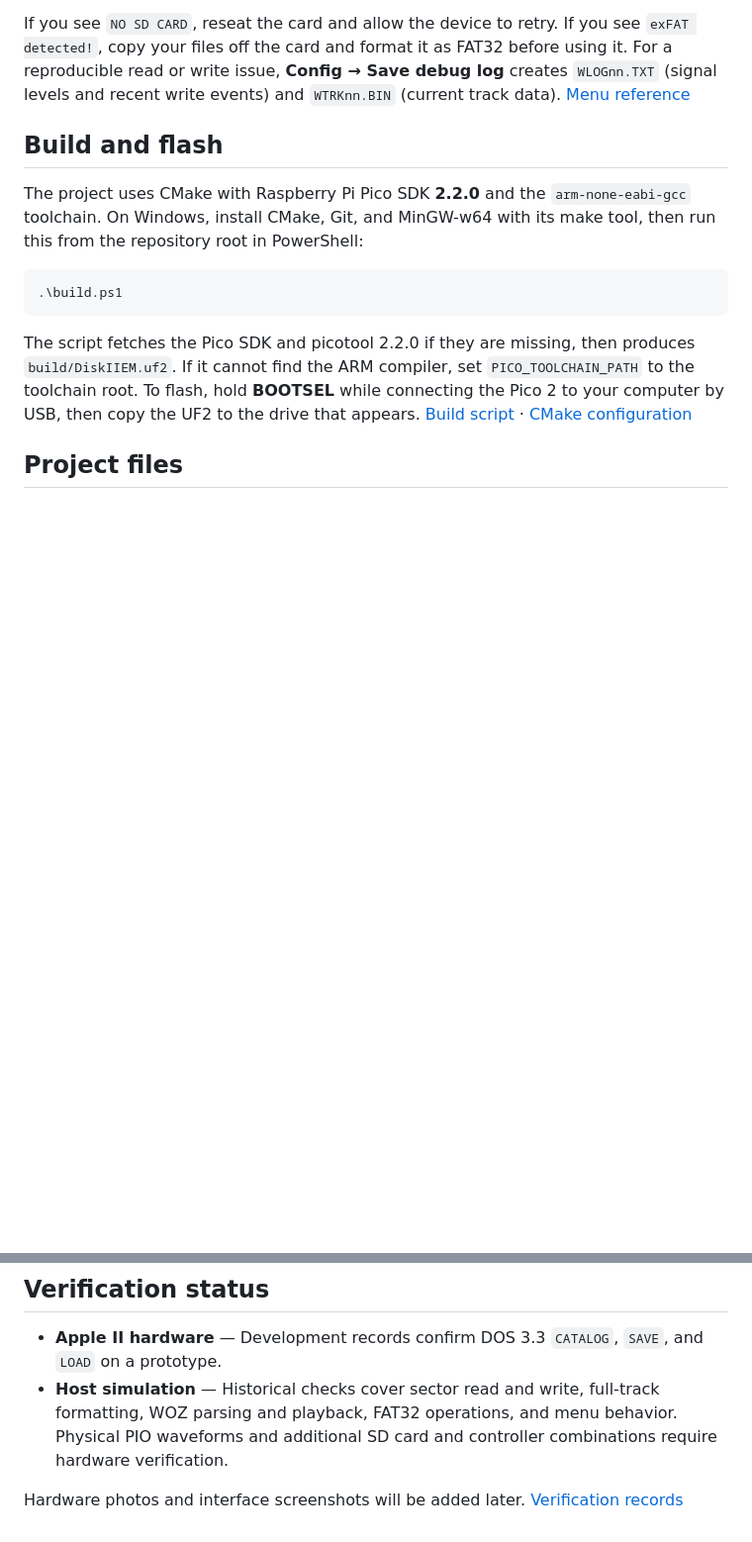
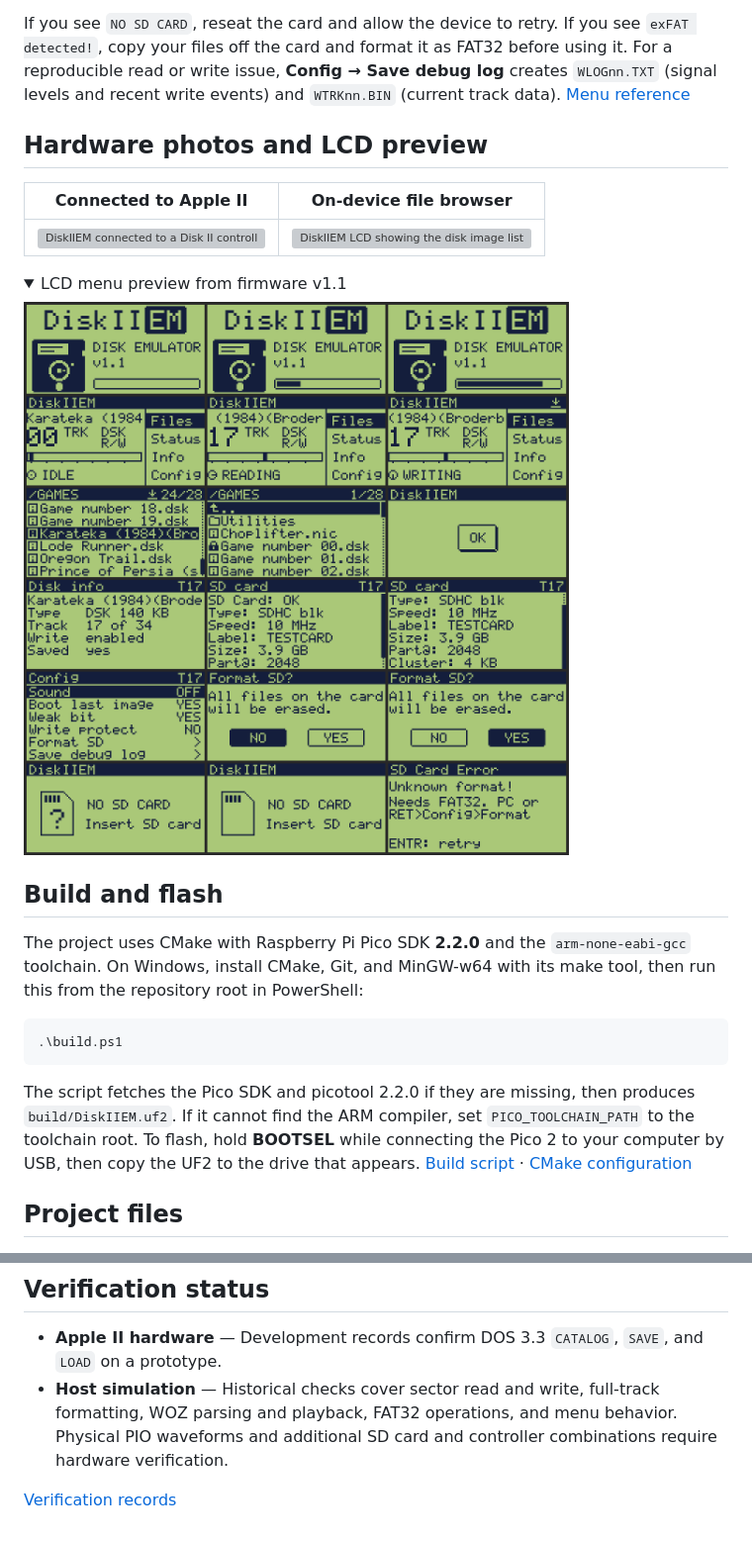
Before and after one commit to johnsonwust/DiskIIEM, a Markdown page: README.md, 2 parts joined by grey strips. Shown at 99% size. Drawn GitHub-style; pictures changed too: docs/images/diskiiem-menu-preview-v1-1.png (added); folded sections open; blank space fills up the shorter version; grey boxes are pictures that could not be loaded.

Commit message:
Show DiskIIEM hardware and LCD menus in both READMEs

```diff
--- a/README.md
+++ b/README.md
@@ -95,6 +99,19 @@ Settings and the last mounted image are stored in `config.cfg` at the root of ea
 
 If you see `NO SD CARD`, reseat the card and allow the device to retry. If you see `exFAT detected!`, copy your files off the card and format it as FAT32 before using it. For a reproducible read or write issue, **Config → Save debug log** creates `WLOGnn.TXT` (signal levels and recent write events) and `WTRKnn.BIN` (current track data). [Menu reference](UI_MENU.txt)
 
+## Hardware photos and LCD preview
+
+| Connected to Apple II | On-device file browser |
+| --- | --- |
+| ![DiskIIEM connected to a Disk II controller installed in an Apple II motherboard](docs/images/diskiiem-apple-ii-setup.jpg) | ![DiskIIEM LCD showing the disk image list above the four buttons](docs/images/diskiiem-lcd-files.jpg) |
+
+<details>
+<summary>LCD menu preview from firmware v1.1</summary>
+
+![Firmware v1.1 menu preview showing startup, image selection, disk and card information, settings, and SD card messages](docs/images/diskiiem-menu-preview-v1-1.png)
+
+</details>
+
 ## Build and flash
 
 The project uses CMake with Raspberry Pi Pico SDK **2.2.0** and the `arm-none-eabi-gcc` toolchain. On Windows, install CMake, Git, and MinGW-w64 with its make tool, then run this from the repository root in PowerShell:
@@ -122,4 +139,4 @@ The script fetches the Pico SDK and picotool 2.2.0 if they are missing, then pro
 - **Apple II hardware** — Development records confirm DOS 3.3 `CATALOG`, `SAVE`, and `LOAD` on a prototype.
 - **Host simulation** — Historical checks cover sector read and write, full-track formatting, WOZ parsing and playback, FAT32 operations, and menu behavior. Physical PIO waveforms and additional SD card and controller combinations require hardware verification.
 
-Hardware photos and interface screenshots will be added later. [Verification records](WOZ_DESIGN.md)
+[Verification records](WOZ_DESIGN.md)
```
Also changed, not shown: other parts of README.md (+4 -0 lines), README.zh-CN.md (+18 -1 lines), 3 other files.
